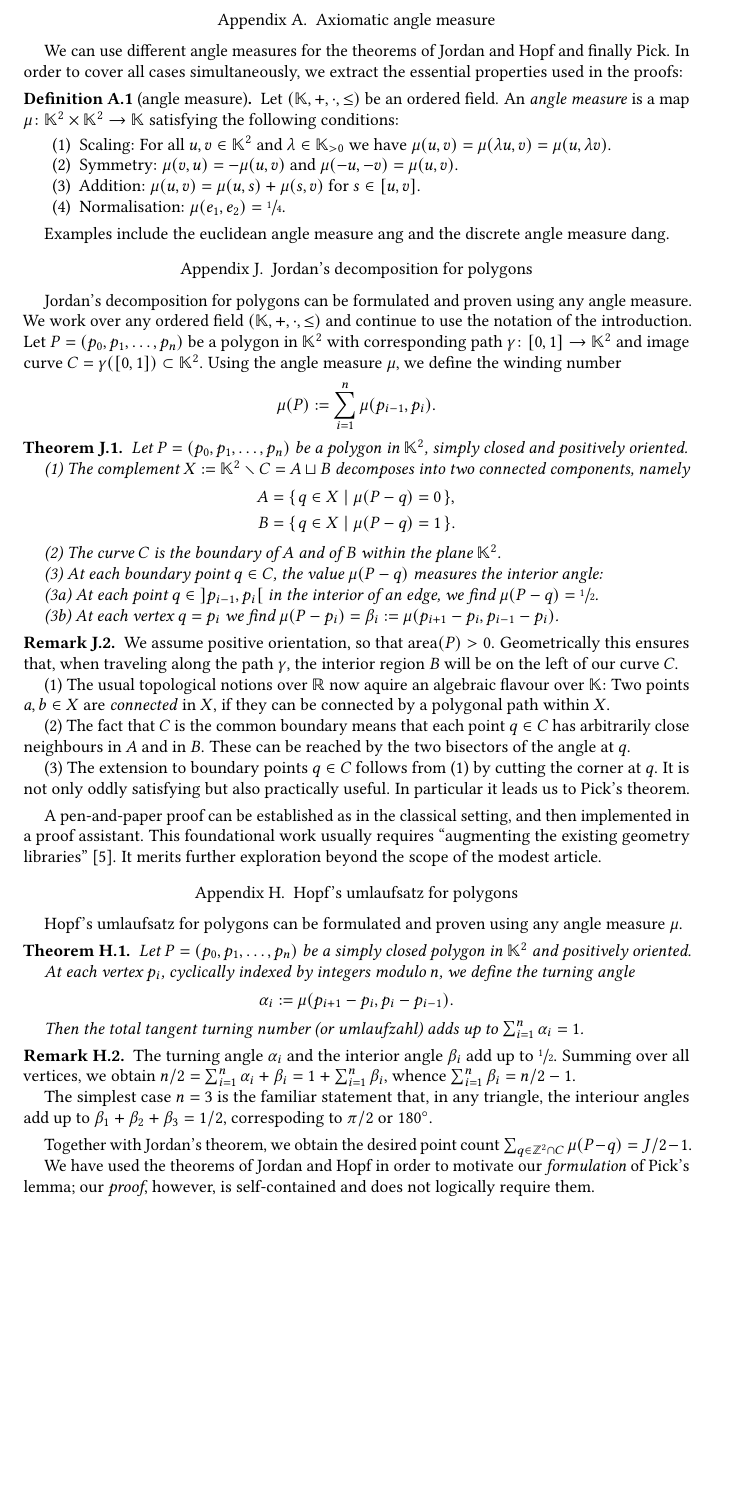
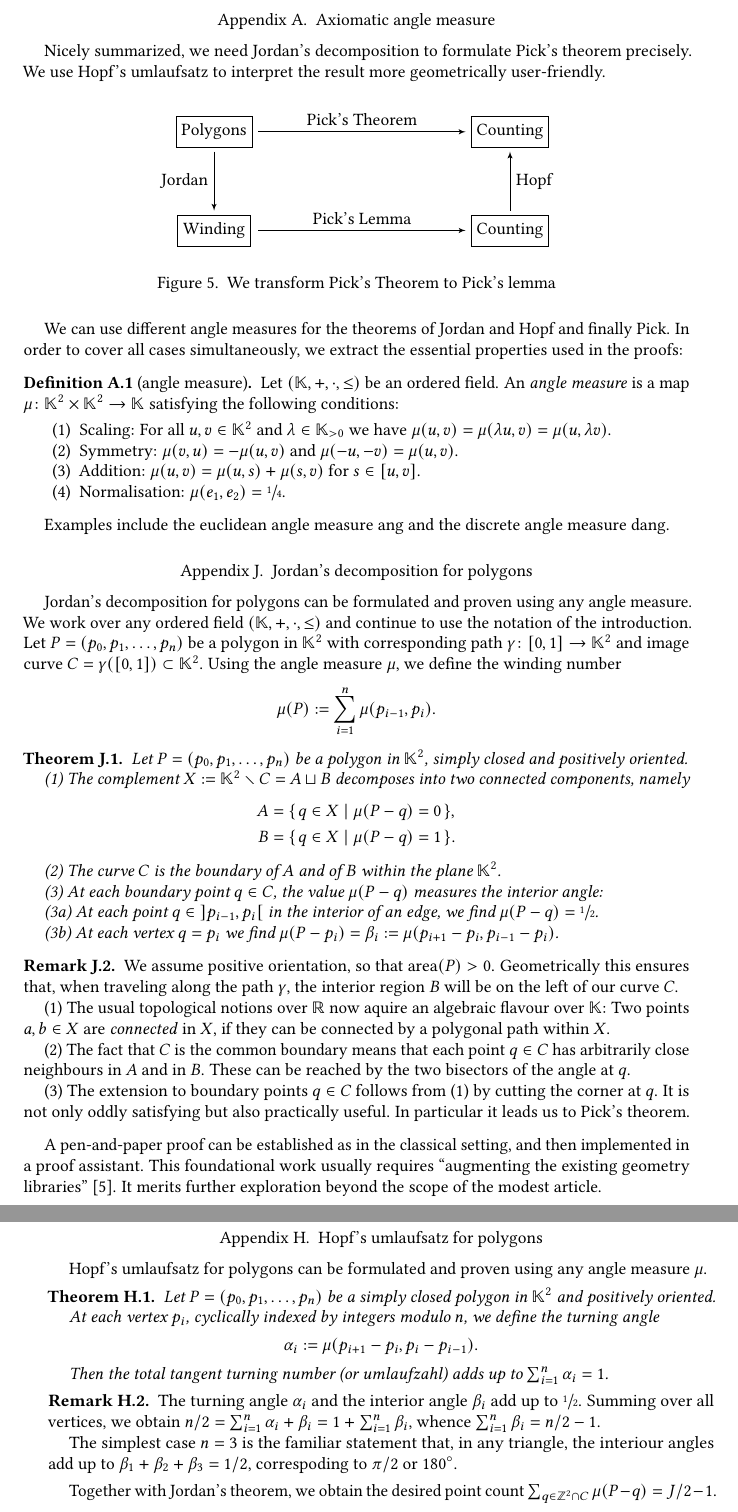
Before and after one commit to Palamedez314/PicksTheorem2025, a LaTeX paper (PicksTheorem2025/Article/Pick-in-Lean.tex): part of page 6 of 9 before the commit and two parts of pages 6 and 7 of 9 after it, the two joined at a grey line, cut so that both start at the same text, the shorter picture padded with empty space. Compiled offline with pdfLaTeX.

Commit message:
schönes Diagramm hinzugefügt

```diff
--- a/PicksTheorem2025/Article/Pick-in-Lean.tex
+++ b/PicksTheorem2025/Article/Pick-in-Lean.tex
@@ -874,6 +874,32 @@ we conclude $\Area(P) = \Welp(P)$, as claimed. % desired.
 \setcounter{section}{0}
 \section{Axiomatic angle measure}
 
+Nicely summarized, we need Jordan's decomposition
+to formulate Pick's theorem precisely.
+We use Hopf's umlaufsatz to interpret
+the result more geometrically user-friendly.
+
+\begin{figure}[ht]
+  \begin{tikzpicture}[x=10mm, y=10mm]
+    \draw (-3,+1) node[draw=black, inner sep=3pt, font=\strut]{Polygons};
+    \draw (+3,+1) node[draw=black, inner sep=3pt, font=\strut]{Counting};
+    \draw (-3,-1) node[draw=black, inner sep=3pt, font=\strut]{Winding};
+    \draw (+3,-1) node[draw=black, inner sep=3pt, font=\strut]{Counting};
+    \draw[-latex'] (-2.1,+1.0) -- (+2.1,+1.0) node[midway, above]{Pick's Theorem};
+    \draw[-latex'] (-2.1,-1.0) -- (+2.1,-1.0) node[midway, above]{Pick's Lemma};
+    \draw[-latex'] (-3.0,+0.6) -- (-3.0,-0.6) node[midway, left]{Jordan};
+    \draw[-latex'] (+3.0,-0.6) -- (+3.0,+0.6) node[midway, right]{Hopf};
+  \end{tikzpicture}
+  \caption{We transform Pick's Theorem to Pick's lemma}
+  \label{fig:PickTransform}
+\end{figure}
+
+% We have used the theorems of Jordan and Hopf in order
+% to motivate our \emph{formulation} of Pick's lemma;
+% our \emph{proof}, however, is self-contained and
+% does not logically require them.
+
+
 We can use different angle measures for the theorems of
 Jordan and Hopf and finally Pick.
 In order to cover all cases simultaneously,
@@ -1006,11 +1032,6 @@ and proven using any angle measure $\mu$.
 
 Together with Jordan's theorem, we obtain the desired
 point count $\sum_{q \in \Z^2 \cap C} \mu(P-q) = J/2 - 1$.
-
-We have used the theorems of Jordan and Hopf in order
-to motivate our \emph{formulation} of Pick's lemma;
-our \emph{proof}, however, is self-contained and
-does not logically require them.
 
 
 \subsection{Formalizing Hopf's umlaufsatz}
```
Also changed, not shown: PicksTheorem2025/Article/Pick-in-Lean.pdf, 1 other file.
